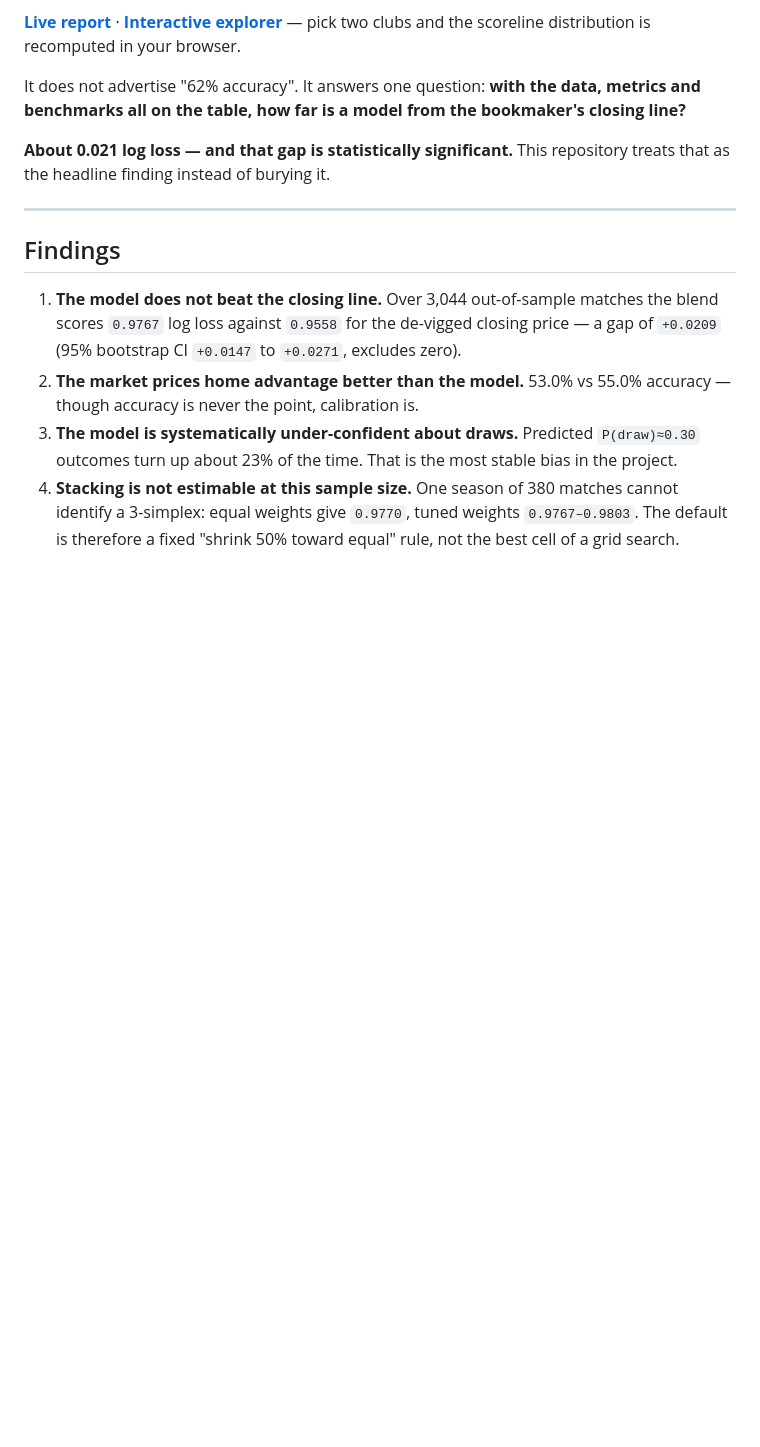
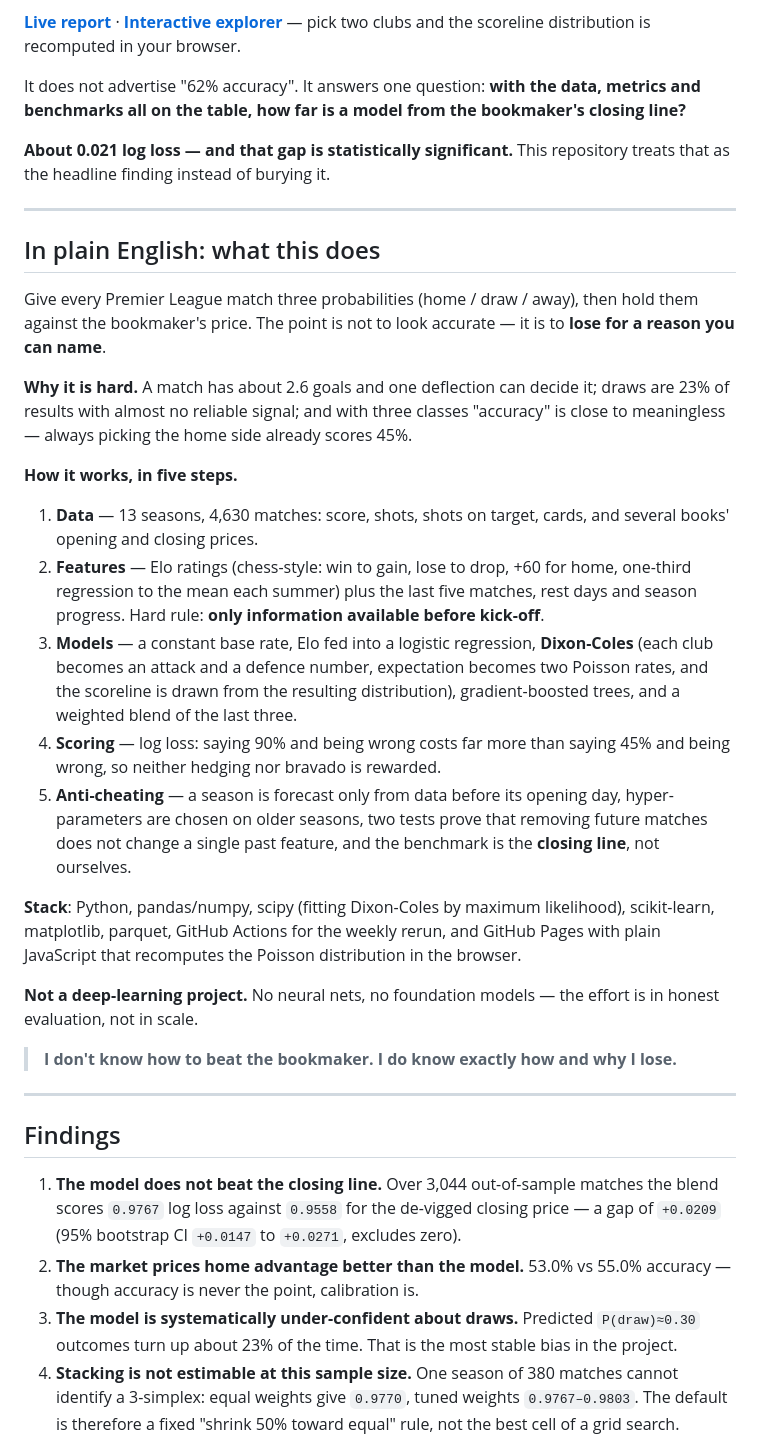
Before and after one commit to haohaohao-cell/pythia-pl, a Markdown page: README.en.md, the part around the change. Rendered like a GitHub page; blank space fills up the shorter version.

```diff
--- a/README.en.md
+++ b/README.en.md
@@ -15,6 +15,44 @@ and benchmarks all on the table, how far is a model from the bookmaker's closing
 
 **About 0.021 log loss — and that gap is statistically significant.** This repository
 treats that as the headline finding instead of burying it.
+
+---
+
+## In plain English: what this does
+
+Give every Premier League match three probabilities (home / draw / away), then hold them
+against the bookmaker's price. The point is not to look accurate — it is to **lose for a
+reason you can name**.
+
+**Why it is hard.** A match has about 2.6 goals and one deflection can decide it; draws are
+23% of results with almost no reliable signal; and with three classes "accuracy" is close to
+meaningless — always picking the home side already scores 45%.
+
+**How it works, in five steps.**
+
+1. **Data** — 13 seasons, 4,630 matches: score, shots, shots on target, cards, and several
+   books' opening and closing prices.
+2. **Features** — Elo ratings (chess-style: win to gain, lose to drop, +60 for home, one-third
+   regression to the mean each summer) plus the last five matches, rest days and season
+   progress. Hard rule: **only information available before kick-off**.
+3. **Models** — a constant base rate, Elo fed into a logistic regression, **Dixon-Coles**
+   (each club becomes an attack and a defence number, expectation becomes two Poisson rates,
+   and the scoreline is drawn from the resulting distribution), gradient-boosted trees, and a
+   weighted blend of the last three.
+4. **Scoring** — log loss: saying 90% and being wrong costs far more than saying 45% and
+   being wrong, so neither hedging nor bravado is rewarded.
+5. **Anti-cheating** — a season is forecast only from data before its opening day, hyper-
+   parameters are chosen on older seasons, two tests prove that removing future matches does
+   not change a single past feature, and the benchmark is the **closing line**, not ourselves.
+
+**Stack**: Python, pandas/numpy, scipy (fitting Dixon-Coles by maximum likelihood),
+scikit-learn, matplotlib, parquet, GitHub Actions for the weekly rerun, and GitHub Pages with
+plain JavaScript that recomputes the Poisson distribution in the browser.
+
+**Not a deep-learning project.** No neural nets, no foundation models — the effort is in
+honest evaluation, not in scale.
+
+> **I don't know how to beat the bookmaker. I do know exactly how and why I lose.**
 
 ---
 
```
Also changed, not shown: README.md (+39 -0 lines).
